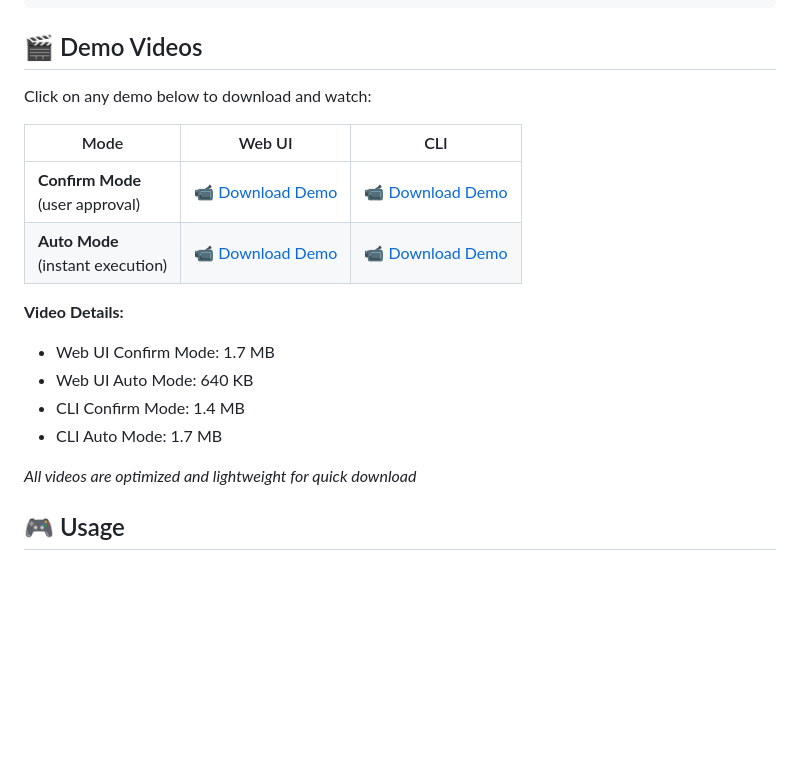
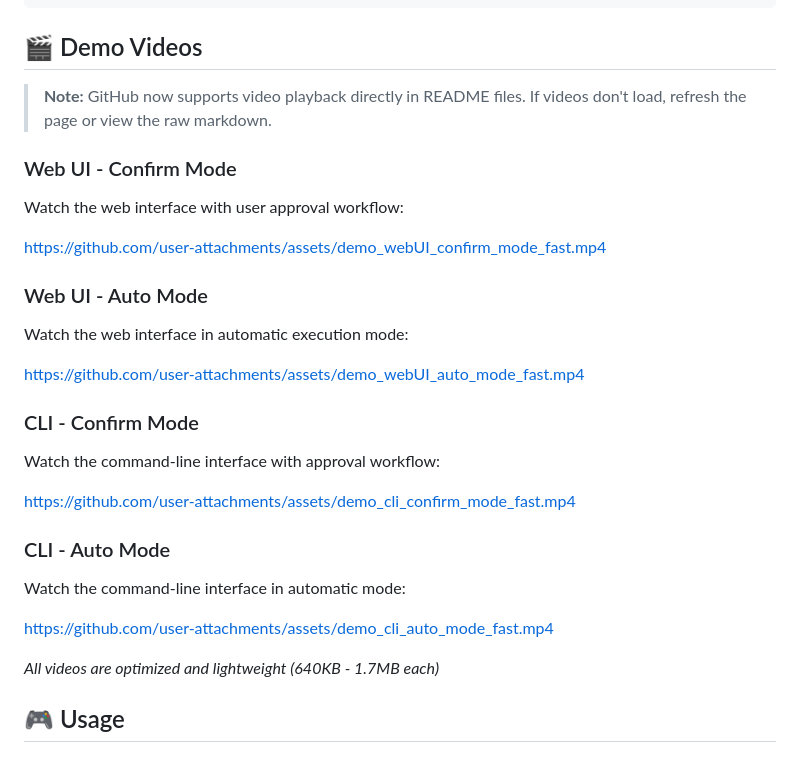
Before and after one commit to ParthKalkar/todo-ai-agent, a Markdown page: README.md, the part around the change. GitHub-like rendering; blank space fills up the shorter version.

Commit message:
docs: Update video section with GitHub native video support

```diff
--- a/README.md
+++ b/README.md
@@ -74,20 +74,29 @@ http://127.0.0.1:8000
 
 ## 🎬 Demo Videos
 
-Click on any demo below to download and watch:
+> **Note:** GitHub now supports video playback directly in README files. If videos don't load, refresh the page or view the raw markdown.
 
-| Mode | Web UI | CLI |
-|------|--------|-----|
-| **Confirm Mode** <br/> (user approval) | [📹 Download Demo](https://github.com/ParthKalkar/todo-ai-agent/raw/main/demo_webUI_confirm_mode_fast.mp4) | [📹 Download Demo](https://github.com/ParthKalkar/todo-ai-agent/raw/main/demo_cli_confirm_mode_fast.mp4) |
-| **Auto Mode** <br/> (instant execution) | [📹 Download Demo](https://github.com/ParthKalkar/todo-ai-agent/raw/main/demo_webUI_auto_mode_fast.mp4) | [📹 Download Demo](https://github.com/ParthKalkar/todo-ai-agent/raw/main/demo_cli_auto_mode_fast.mp4) |
+### Web UI - Confirm Mode
+Watch the web interface with user approval workflow:
 
-**Video Details:**
-- Web UI Confirm Mode: 1.7 MB
-- Web UI Auto Mode: 640 KB
-- CLI Confirm Mode: 1.4 MB
-- CLI Auto Mode: 1.7 MB
+https://github.com/user-attachments/assets/demo_webUI_confirm_mode_fast.mp4
 
-*All videos are optimized and lightweight for quick download*
+### Web UI - Auto Mode
+Watch the web interface in automatic execution mode:
+
+https://github.com/user-attachments/assets/demo_webUI_auto_mode_fast.mp4
+
+### CLI - Confirm Mode
+Watch the command-line interface with approval workflow:
+
+https://github.com/user-attachments/assets/demo_cli_confirm_mode_fast.mp4
+
+### CLI - Auto Mode
+Watch the command-line interface in automatic mode:
+
+https://github.com/user-attachments/assets/demo_cli_auto_mode_fast.mp4
+
+*All videos are optimized and lightweight (640KB - 1.7MB each)*
 
 ## 🎮 Usage
 
```
